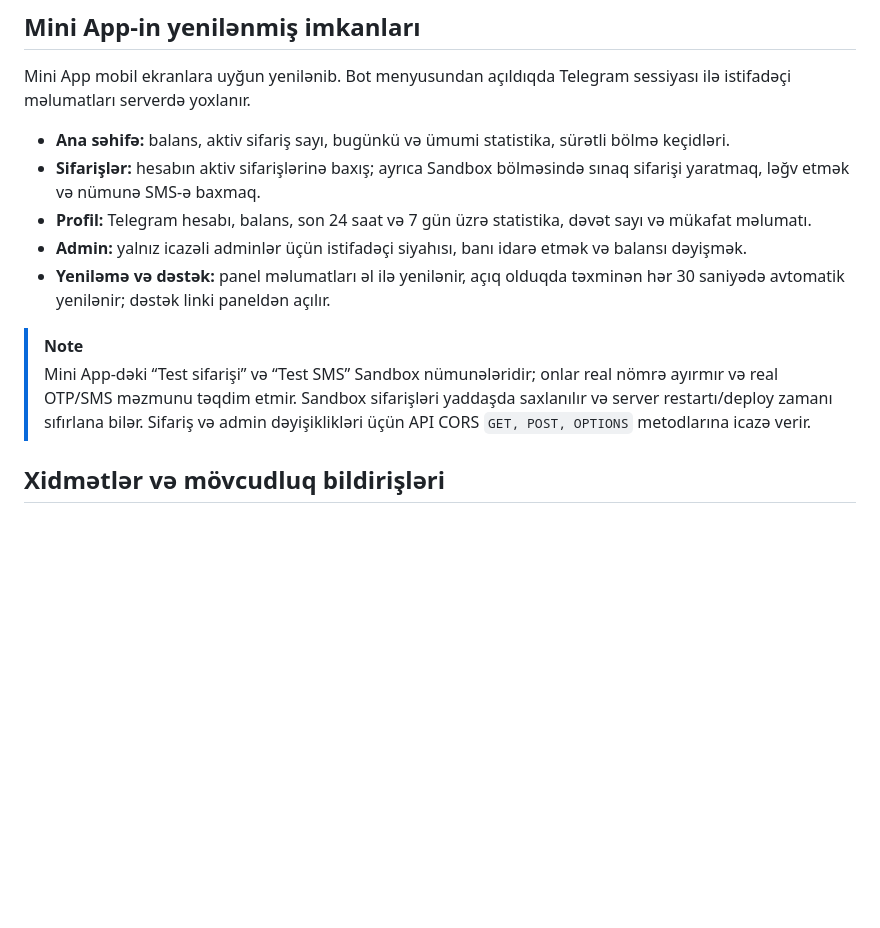
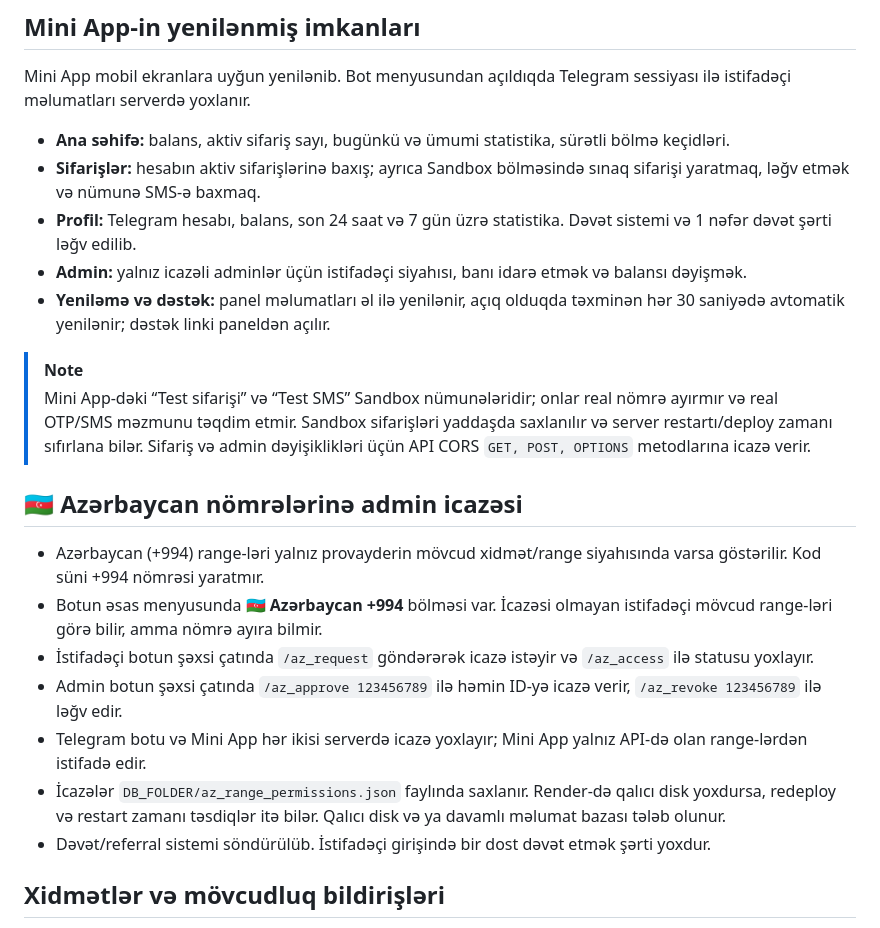
Before and after one commit to feridceferli/ivasmss, a Markdown page: README.md, the part around the change. Drawn GitHub-style; blank space fills up the shorter version.

Commit message:
Document removal of referrals and admin-approved Azerbaijan ranges

```diff
--- a/README.md
+++ b/README.md
@@ -62,12 +62,22 @@ Mini App mobil ekranlara uyğun yenilənib. Bot menyusundan açıldıqda Telegra
 
 - **Ana səhifə:** balans, aktiv sifariş sayı, bugünkü və ümumi statistika, sürətli bölmə keçidləri.
 - **Sifarişlər:** hesabın aktiv sifarişlərinə baxış; ayrıca Sandbox bölməsində sınaq sifarişi yaratmaq, ləğv etmək və nümunə SMS-ə baxmaq.
-- **Profil:** Telegram hesabı, balans, son 24 saat və 7 gün üzrə statistika, dəvət sayı və mükafat məlumatı.
+- **Profil:** Telegram hesabı, balans, son 24 saat və 7 gün üzrə statistika. Dəvət sistemi və 1 nəfər dəvət şərti ləğv edilib.
 - **Admin:** yalnız icazəli adminlər üçün istifadəçi siyahısı, banı idarə etmək və balansı dəyişmək.
 - **Yeniləmə və dəstək:** panel məlumatları əl ilə yenilənir, açıq olduqda təxminən hər 30 saniyədə avtomatik yenilənir; dəstək linki paneldən açılır.
 
 > [!NOTE]
 > Mini App-dəki “Test sifarişi” və “Test SMS” Sandbox nümunələridir; onlar real nömrə ayırmır və real OTP/SMS məzmunu təqdim etmir. Sandbox sifarişləri yaddaşda saxlanılır və server restartı/deploy zamanı sıfırlana bilər. Sifariş və admin dəyişiklikləri üçün API CORS `GET, POST, OPTIONS` metodlarına icazə verir.
+
+## 🇦🇿 Azərbaycan nömrələrinə admin icazəsi
+
+- Azərbaycan (+994) range-ləri yalnız provayderin mövcud xidmət/range siyahısında varsa göstərilir. Kod süni +994 nömrəsi yaratmır.
+- Botun əsas menyusunda **🇦🇿 Azərbaycan +994** bölməsi var. İcazəsi olmayan istifadəçi mövcud range-ləri görə bilir, amma nömrə ayıra bilmir.
+- İstifadəçi botun şəxsi çatında `/az_request` göndərərək icazə istəyir və `/az_access` ilə statusu yoxlayır.
+- Admin botun şəxsi çatında `/az_approve 123456789` ilə həmin ID-yə icazə verir, `/az_revoke 123456789` ilə ləğv edir.
+- Telegram botu və Mini App hər ikisi serverdə icazə yoxlayır; Mini App yalnız API-də olan range-lərdən istifadə edir.
+- İcazələr `DB_FOLDER/az_range_permissions.json` faylında saxlanır. Render-də qalıcı disk yoxdursa, redeploy və restart zamanı təsdiqlər itə bilər. Qalıcı disk və ya davamlı məlumat bazası tələb olunur.
+- Dəvət/referral sistemi söndürülüb. İstifadəçi girişində bir dost dəvət etmək şərti yoxdur.
 
 ## Xidmətlər və mövcudluq bildirişləri
 
```
